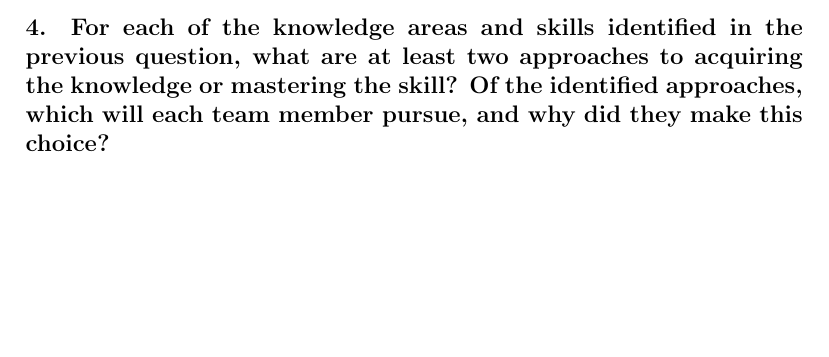
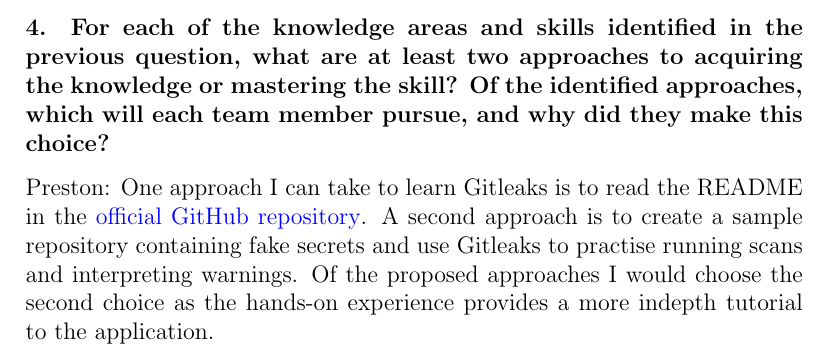
Before and after one commit to davislenover/BurnNEarn, a LaTeX document (docs/VnVPlan/VnVPlan.tex): part of page 107 of 107, cut so that both start at the same text, the shorter picture padded with empty space. Compiled offline with pdfLaTeX; a LaTeX package or settings file that is missing is left out.

Commit message:
add reflection q4

```diff
--- a/docs/VnVPlan/VnVPlan.tex
+++ b/docs/VnVPlan/VnVPlan.tex
@@ -4355,4 +4355,11 @@ previous question, what are at least two approaches to acquiring the knowledge
 or mastering the skill? Of the identified approaches, which will each team
 member pursue, and why did they make this choice?}
 
+Preston: One approach I can take to learn Gitleaks is to read the README
+in the \href{https://github.com/gitleaks/gitleaks}{official GitHub repository}.
+A second approach is to create a sample repository containing fake secrets
+and use Gitleaks to practise running scans and interpreting warnings.
+Of the proposed approaches I would choose the second choice as the
+hands-on experience provides a more indepth tutorial to the application.
+
 \end{document}
```
